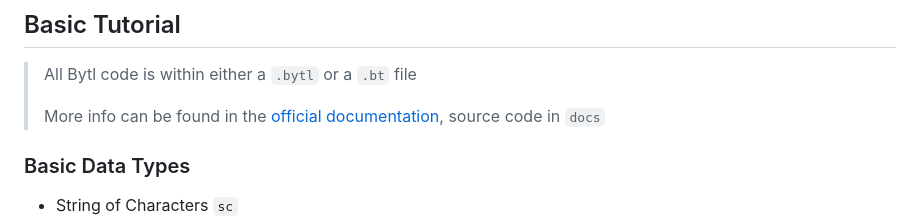
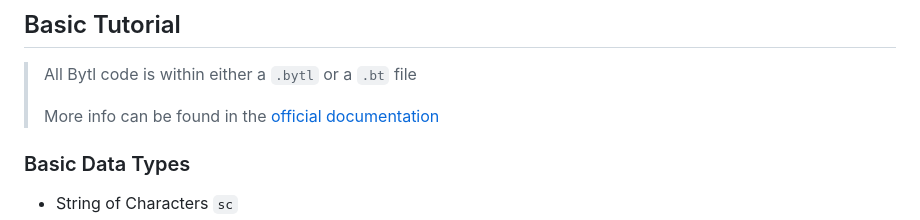
Before and after one commit to tshpigel/Bytl, a Markdown page: README.md, the part around the change. GitHub-like rendering.

```diff
--- a/README.md
+++ b/README.md
@@ -9,7 +9,7 @@ Unfortunately, because Bytl uses TypeScript Deno for both compilation and code g
 ## Basic Tutorial
 > All Bytl code is within either a `.bytl` or a `.bt` file
 >
-> More info can be found in the [official documentation](http://127.0.0.1:5173/), source code in `docs`
+> More info can be found in the [official documentation](http://127.0.0.1:5173/)
 
 ### Basic Data Types
 * String of Characters `sc`
```
